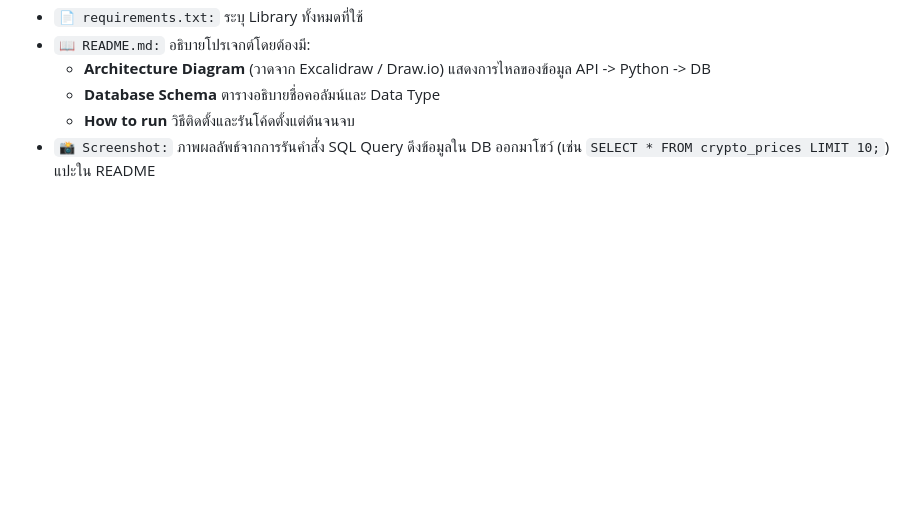
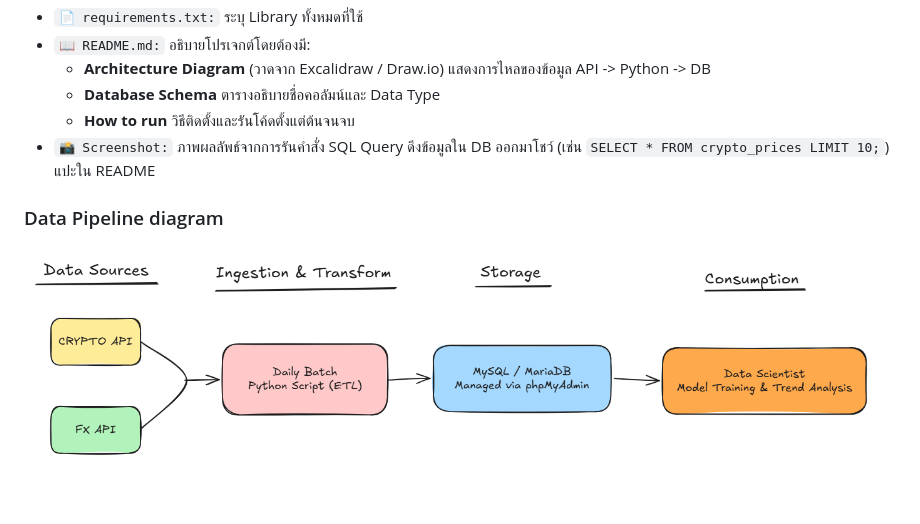
Before and after one commit to thanathorncheente2004/PROJECT-BRIEF--01-Automated-Crypto---Currency-ETL-Pipeline, a Markdown page: README.md, the part around the change. GitHub-like rendering; pictures changed too: img/Data Pipeline diagram.png (added); blank space fills up the shorter version.

```diff
--- a/README.md
+++ b/README.md
@@ -35,3 +35,6 @@
   - **Database Schema** ตารางอธิบายชื่อคอลัมน์และ Data Type
   - **How to run** วิธีติดตั้งและรันโค้ดตั้งแต่ต้นจนจบ
 - `📸 Screenshot:` ภาพผลลัพธ์จากการรันคำสั่ง SQL Query ดึงข้อมูลใน DB ออกมาโชว์ (เช่น `SELECT * FROM crypto_prices LIMIT 10;`) แปะใน README
+
+### Data Pipeline diagram
+![คำอธิบายรูป](./img/Data%20Pipeline%20diagram.png)
```
